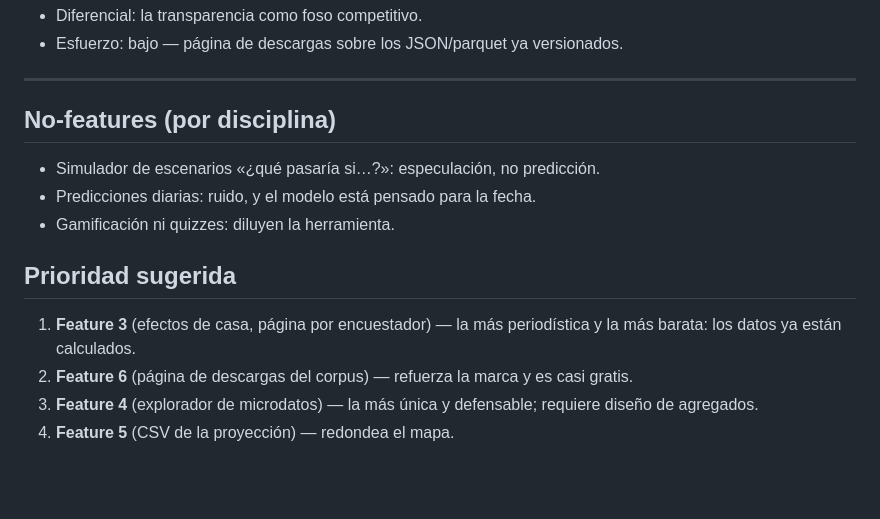
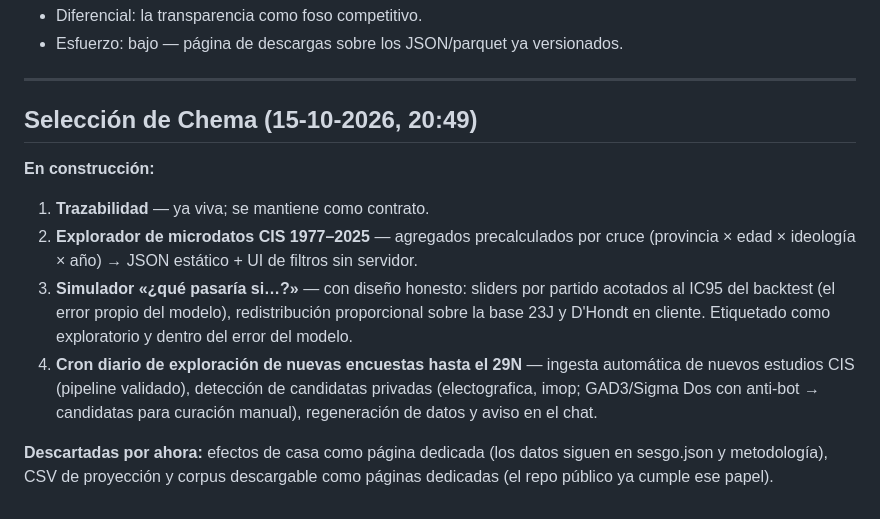
Before and after one commit to elCanosail/29N, a Markdown page: docs/plans/features-diferenciales.md, the part around the change. Drawn GitHub-style; blank space fills up the shorter version.

Commit message:
docs: selección de Chema — trazabilidad + microdatos + simulador + cron diario hasta el 29N

```diff
--- a/docs/plans/features-diferenciales.md
+++ b/docs/plans/features-diferenciales.md
@@ -70,18 +70,22 @@ método.
 
 ---
 
-## No-features (por disciplina)
+## Selección de Chema (15-10-2026, 20:49)
 
-- Simulador de escenarios «¿qué pasaría si…?»: especulación, no predicción.
-- Predicciones diarias: ruido, y el modelo está pensado para la fecha.
-- Gamificación ni quizzes: diluyen la herramienta.
+**En construcción:**
 
-## Prioridad sugerida
+1. **Trazabilidad** — ya viva; se mantiene como contrato.
+2. **Explorador de microdatos CIS 1977–2025** — agregados precalculados por cruce
+   (provincia × edad × ideología × año) → JSON estático + UI de filtros sin servidor.
+3. **Simulador «¿qué pasaría si…?»** — con diseño honesto: sliders por partido
+   acotados al IC95 del backtest (el error propio del modelo), redistribución
+   proporcional sobre la base 23J y D'Hondt en cliente. Etiquetado como
+   exploratorio y dentro del error del modelo.
+4. **Cron diario de exploración de nuevas encuestas hasta el 29N** — ingesta
+   automática de nuevos estudios CIS (pipeline validado), detección de candidatas
+   privadas (electografica, imop; GAD3/Sigma Dos con anti-bot → candidatas para
+   curación manual), regeneración de datos y aviso en el chat.
 
-1. **Feature 3** (efectos de casa, página por encuestador) — la más
-   periodística y la más barata: los datos ya están calculados.
-2. **Feature 6** (página de descargas del corpus) — refuerza la marca y es
-   casi gratis.
-3. **Feature 4** (explorador de microdatos) — la más única y defensable;
-   requiere diseño de agregados.
-4. **Feature 5** (CSV de la proyección) — redondea el mapa.
+**Descartadas por ahora:** efectos de casa como página dedicada (los datos
+siguen en sesgo.json y metodología), CSV de proyección y corpus descargable
+como páginas dedicadas (el repo público ya cumple ese papel).
```
